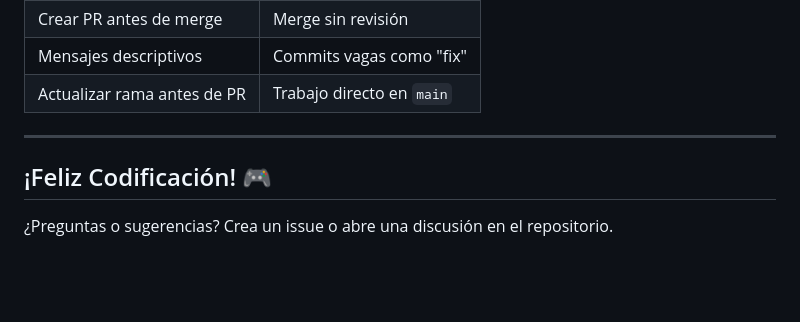
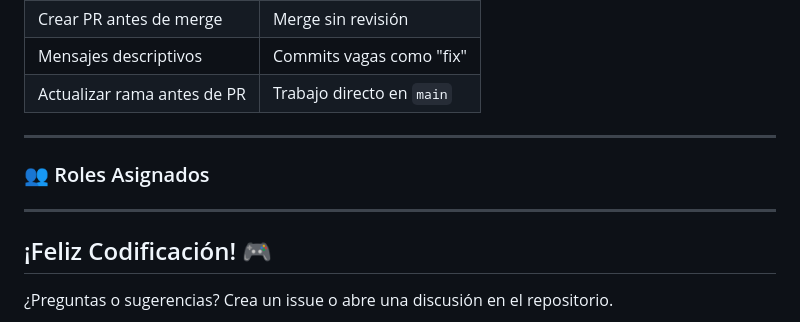
Before and after one commit to OmgWaffle3D/SemanaTecProgramacion, a Markdown page: README.md, the part around the change. Rendered like a GitHub page; blank space fills up the shorter version.

Commit message:
Apartado de "Roles Asignados"

```diff
--- a/README.md
+++ b/README.md
@@ -287,6 +287,11 @@ git push -u origin nombre-de-tu-rama
 
 ---
 
+### 👥 Roles Asignados
+
+
+---
+
 ## ¡Feliz Codificación! 🎮
 
 ¿Preguntas o sugerencias? Crea un issue o abre una discusión en el repositorio.
```
